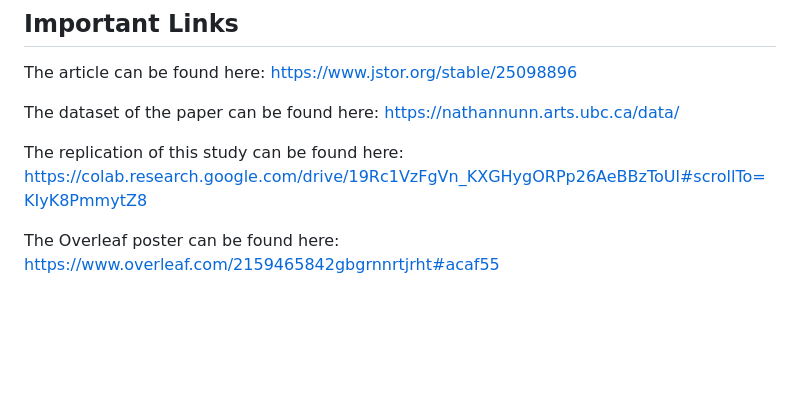
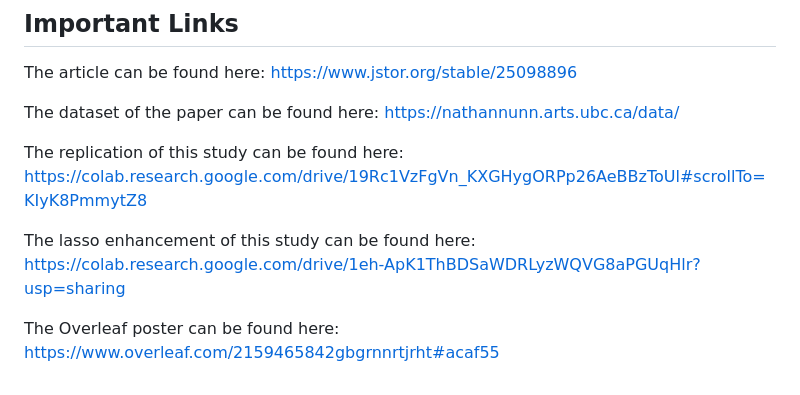
Before and after one commit to ECMT-680-Financial-Econometrics/IV-Group-Slave-Trade, a Markdown page: README.md, the part around the change. GitHub-like rendering; blank space fills up the shorter version.

```diff
--- a/README.md
+++ b/README.md
@@ -62,4 +62,6 @@ The dataset of the paper can be found here: https://nathannunn.arts.ubc.ca/data/
 
 The replication of this study can be found here: https://colab.research.google.com/drive/19Rc1VzFgVn_KXGHygORPp26AeBBzToUl#scrollTo=KIyK8PmmytZ8
 
+The lasso enhancement of this study can be found here: https://colab.research.google.com/drive/1eh-ApK1ThBDSaWDRLyzWQVG8aPGUqHlr?usp=sharing
+
 The Overleaf poster can be found here: https://www.overleaf.com/2159465842gbgrnnrtjrht#acaf55
```
